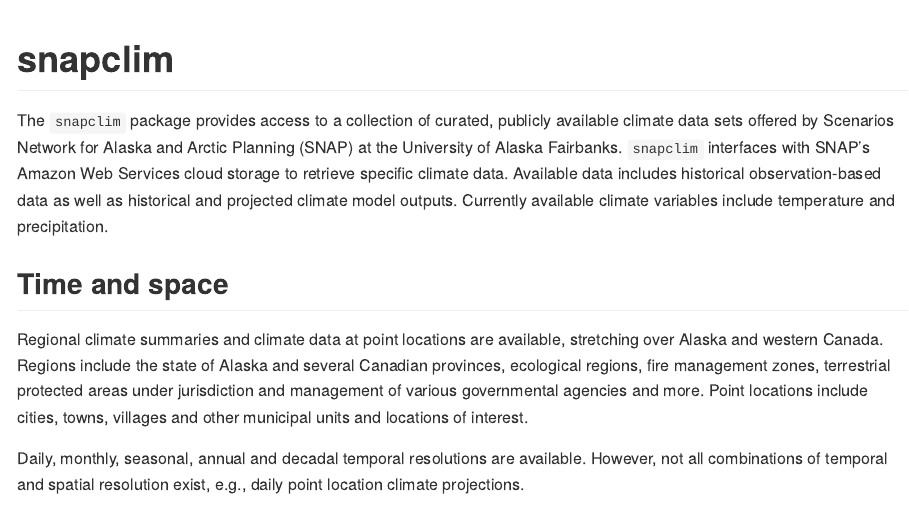
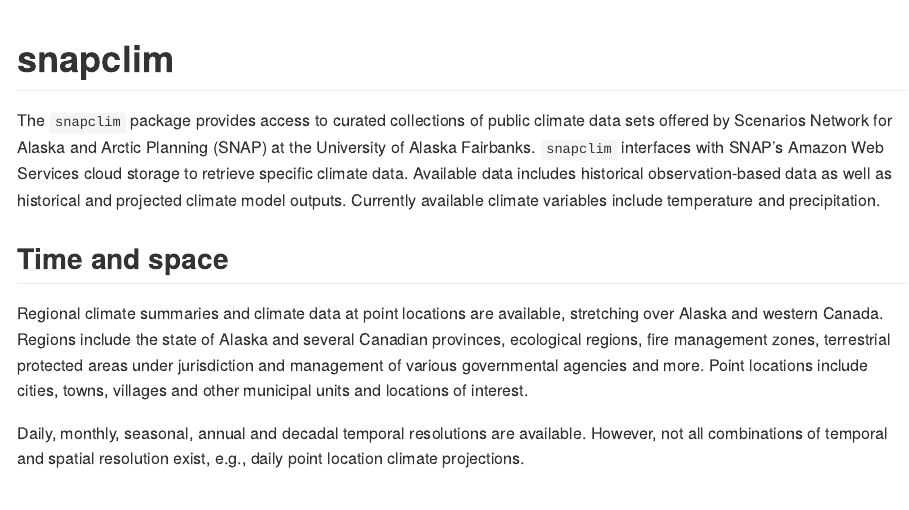
Before and after one commit to leonawicz/snapclim, an R Markdown document (README.Rmd): the page in a window 1100 px wide, from its top. Rendered offline with R 4.5, knitr and Pandoc, with nearby package versions; badge pictures from the web are left out.

Commit message:
Update package description text.

```diff
--- a/README.Rmd
+++ b/README.Rmd
@@ -17,7 +17,8 @@
 [![AppVeyor Build Status](https://ci.appveyor.com/api/projects/status/github/leonawicz/snapclim?branch=master&svg=true)](https://ci.appveyor.com/project/leonawicz/snapclim)
 [![Coverage Status](https://img.shields.io/codecov/c/github/leonawicz/snapclim/master.svg)](https://codecov.io/github/leonawicz/snapclim?branch=master)
 
-The `snapclim` package provides access to a collection of curated, publicly available climate data sets
+
+The `snapclim` package provides access to curated collections of public climate data sets
 offered by Scenarios Network for Alaska and Arctic Planning (SNAP) at the University of Alaska Fairbanks.
 `snapclim` interfaces with SNAP's Amazon Web Services cloud storage to retrieve specific climate data.
 Available data includes historical observation-based data as well as historical and projected climate model outputs.
```
Also changed, not shown: R/snapclim.R (+3 -10 lines), 1 other file.
